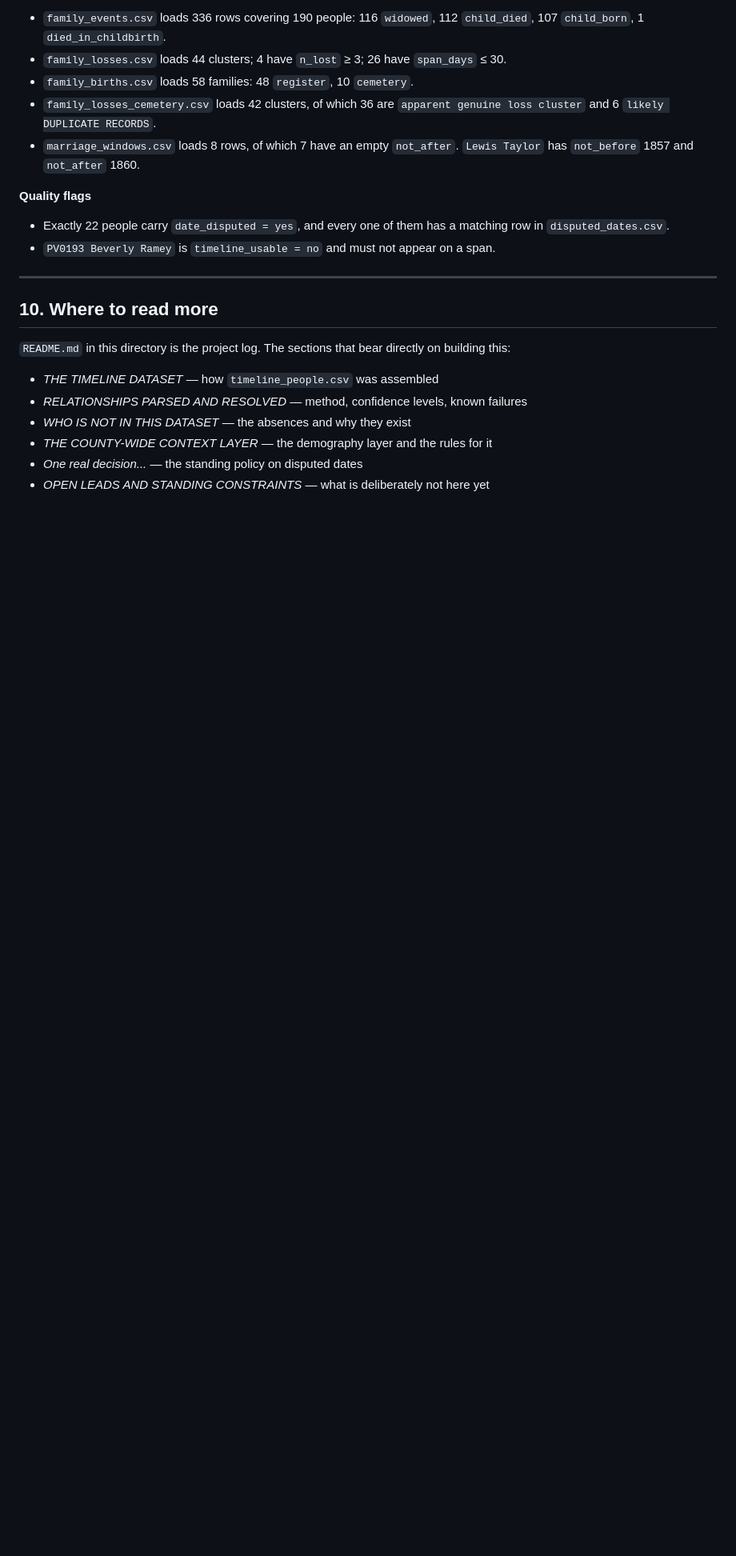
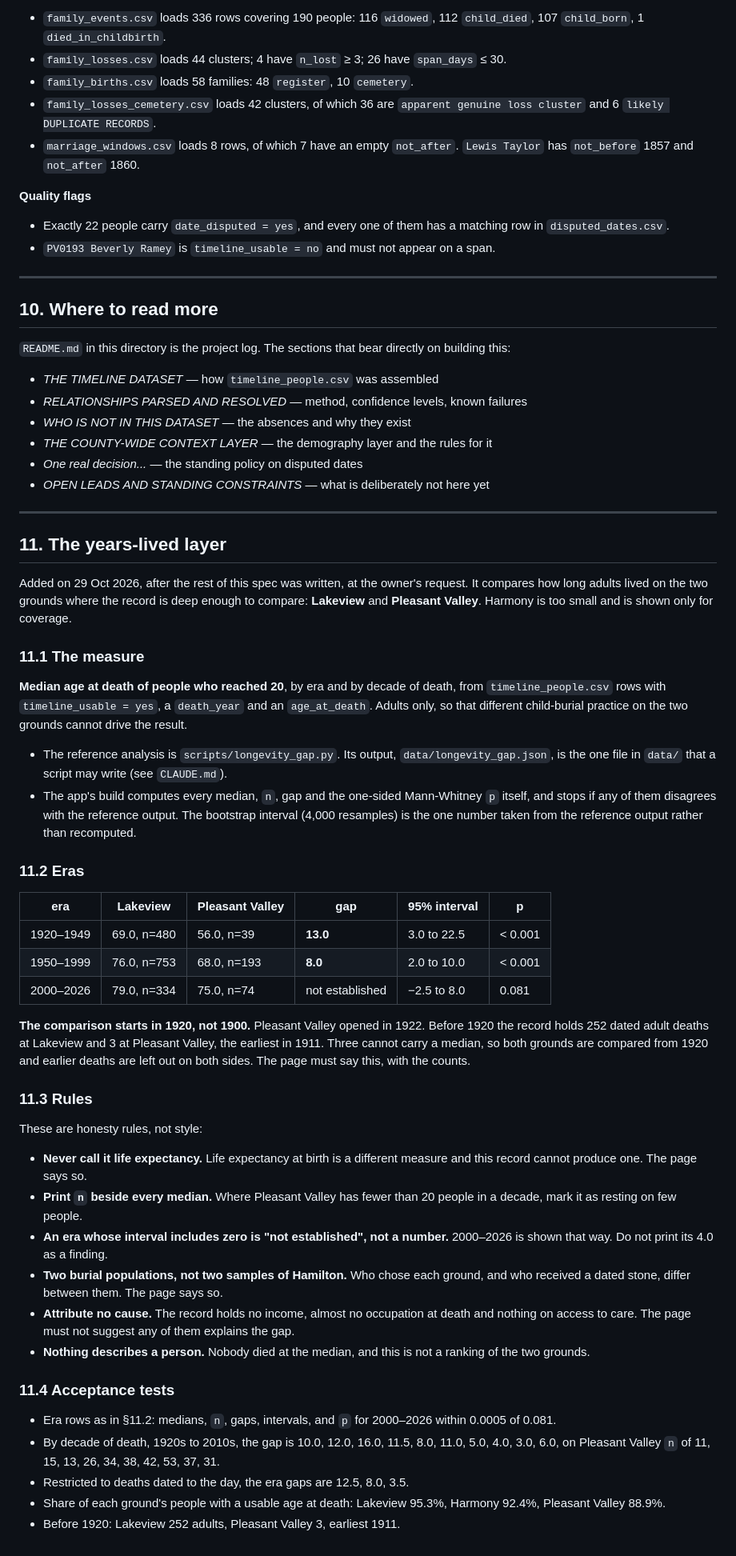
Before and after one commit to gullywompr/hamilton-cemeteries, a Markdown page: APP_SPEC.md, the part around the change. Shown at 80% size. Drawn GitHub-style; blank space fills up the shorter version.

Commit message:
Spec the years-lived layer as APP_SPEC §11
The code cited §11 but the spec ended at §10. The new section gives the
measure, why the comparison starts in 1920, the honesty rules and the
acceptance values; CLAUDE.md points to it and adds the era values to its
acceptance table.

Co-Authored-By: Claude Opus 5.5 <noreply@anthropic.com>

```diff
--- a/APP_SPEC.md
+++ b/APP_SPEC.md
@@ -668,3 +668,72 @@ directly on building this:
 - *THE COUNTY-WIDE CONTEXT LAYER* — the demography layer and the rules for it
 - *One real decision...* — the standing policy on disputed dates
 - *OPEN LEADS AND STANDING CONSTRAINTS* — what is deliberately not here yet
+
+---
+
+## 11. The years-lived layer
+
+Added on 29 Oct 2026, after the rest of this spec was written, at the owner's
+request. It compares how long adults lived on the two grounds where the
+record is deep enough to compare: **Lakeview** and **Pleasant Valley**.
+Harmony is too small and is shown only for coverage.
+
+### 11.1 The measure
+
+**Median age at death of people who reached 20**, by era and by decade of
+death, from `timeline_people.csv` rows with `timeline_usable = yes`, a
+`death_year` and an `age_at_death`. Adults only, so that different
+child-burial practice on the two grounds cannot drive the result.
+
+- The reference analysis is `scripts/longevity_gap.py`. Its output,
+  `data/longevity_gap.json`, is the one file in `data/` that a script may
+  write (see `CLAUDE.md`).
+- The app's build computes every median, `n`, gap and the one-sided
+  Mann-Whitney `p` itself, and stops if any of them disagrees with the
+  reference output. The bootstrap interval (4,000 resamples) is the one
+  number taken from the reference output rather than recomputed.
+
+### 11.2 Eras
+
+| era | Lakeview | Pleasant Valley | gap | 95% interval | p |
+|---|---|---|---|---|---|
+| 1920–1949 | 69.0, n=480 | 56.0, n=39 | **13.0** | 3.0 to 22.5 | < 0.001 |
+| 1950–1999 | 76.0, n=753 | 68.0, n=193 | **8.0** | 2.0 to 10.0 | < 0.001 |
+| 2000–2026 | 79.0, n=334 | 75.0, n=74 | not established | −2.5 to 8.0 | 0.081 |
+
+**The comparison starts in 1920, not 1900.** Pleasant Valley opened in
+1922. Before 1920 the record holds 252 dated adult deaths at Lakeview and 3
+at Pleasant Valley, the earliest in 1911. Three cannot carry a median, so both
+grounds are compared from 1920 and earlier deaths are left out on both sides.
+The page must say this, with the counts.
+
+### 11.3 Rules
+
+These are honesty rules, not style:
+
+- **Never call it life expectancy.** Life expectancy at birth is a different
+  measure and this record cannot produce one. The page says so.
+- **Print `n` beside every median.** Where Pleasant Valley has fewer than 20
+  people in a decade, mark it as resting on few people.
+- **An era whose interval includes zero is "not established", not a
+  number.** 2000–2026 is shown that way. Do not print its 4.0 as a finding.
+- **Two burial populations, not two samples of Hamilton.** Who chose each
+  ground, and who received a dated stone, differ between them. The page says
+  so.
+- **Attribute no cause.** The record holds no income, almost no occupation at
+  death and nothing on access to care. The page must not suggest any of them
+  explains the gap.
+- **Nothing describes a person.** Nobody died at the median, and this is not
+  a ranking of the two grounds.
+
+### 11.4 Acceptance tests
+
+- Era rows as in §11.2: medians, `n`, gaps, intervals, and `p` for 2000–2026
+  within 0.0005 of 0.081.
+- By decade of death, 1920s to 2010s, the gap is
+  10.0, 12.0, 16.0, 11.5, 8.0, 11.0, 5.0, 4.0, 3.0, 6.0, on Pleasant Valley
+  `n` of 11, 15, 13, 26, 34, 38, 42, 53, 37, 31.
+- Restricted to deaths dated to the day, the era gaps are 12.5, 8.0, 3.5.
+- Share of each ground's people with a usable age at death: Lakeview 95.3%,
+  Harmony 92.4%, Pleasant Valley 88.9%.
+- Before 1920: Lakeview 252 adults, Pleasant Valley 3, earliest 1911.
```
Also changed, not shown: CLAUDE.md (+10 -0 lines), app/README.md (+3 -1 lines).
